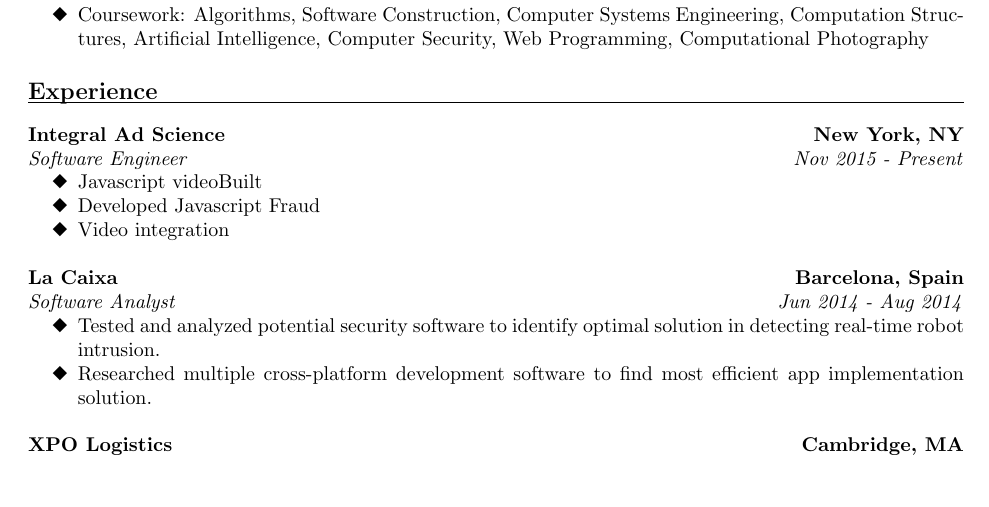
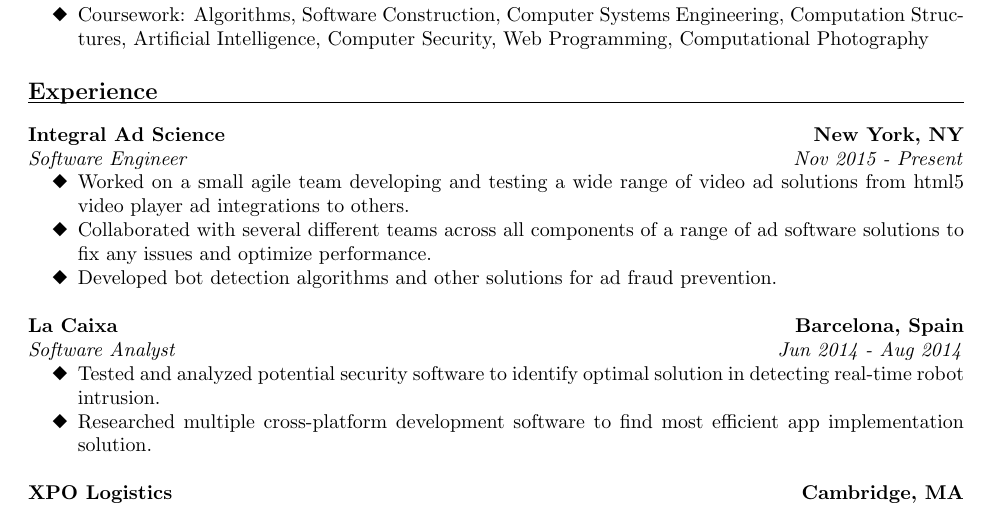
Before and after one commit to nlujan/Career_Documents, a LaTeX CV (naim_lujan_resume.tex): part of the page, cut so that both start at the same text, the shorter picture padded with empty space. Compiled offline with pdfLaTeX.

Commit message:
updating resume

```diff
--- a/naim_lujan_resume.tex
+++ b/naim_lujan_resume.tex
@@ -44,8 +44,6 @@
 
 \end{itemize}
 
-\address{naim@mit.edu \\ (956) 369-7286 }
-
 \section{{\large Experience}}
 
 \vspace{-10pt}
@@ -60,9 +58,10 @@
 \begin{itemize}
 \renewcommand{\labelitemi}{\ding{117}}
 \itemsep -2pt
- \item Javascript videoBuilt
- \item Developed Javascript Fraud
- \item Video integration
+ \item Worked on a small agile team developing and testing a wide range of video ad solutions from html5 video player ad integrations to others.
+  \item Collaborated with several different teams across all components of a range of ad software solutions to fix any issues and optimize performance.
+ \item Developed bot detection algorithms and other solutions for ad fraud prevention.
+
  \end{itemize}
 
 %%La Caixa
```
Also changed, not shown: naim_lujan_resume.pdf, 2 other files.
